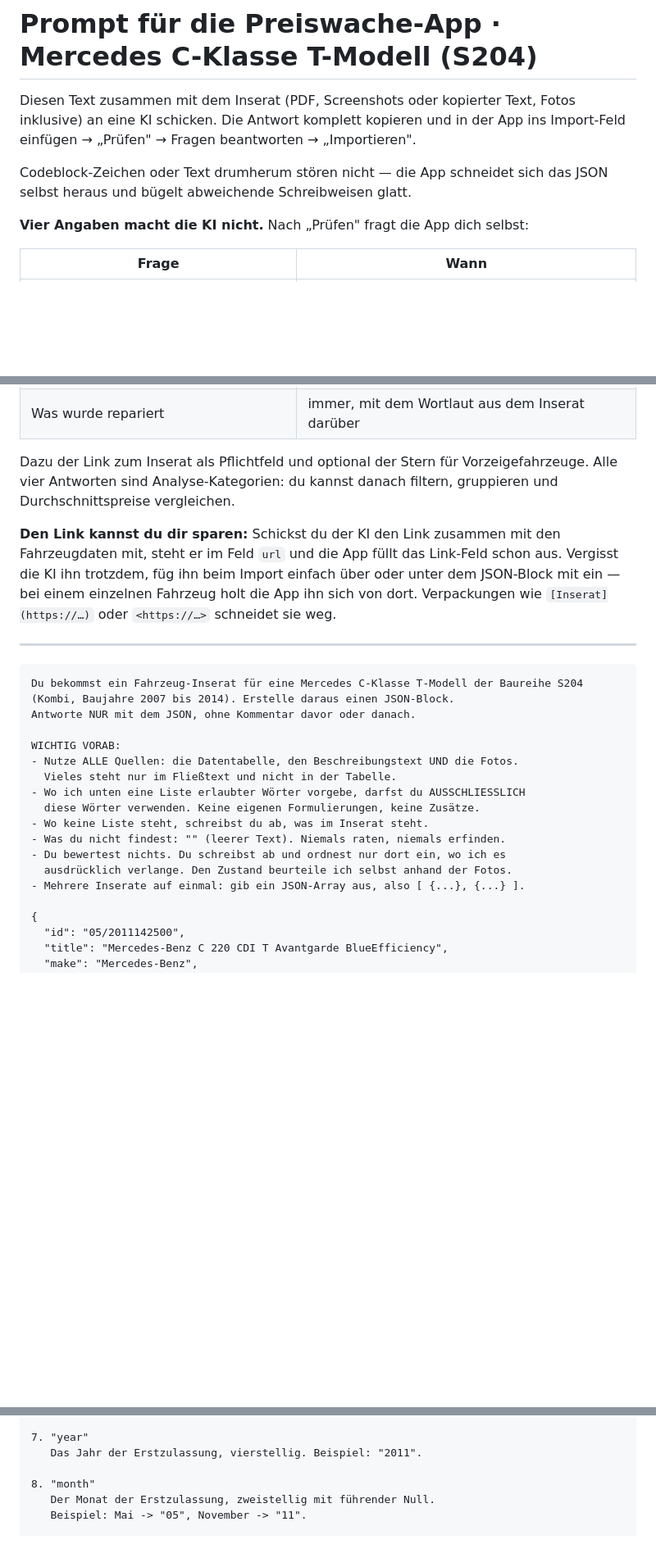
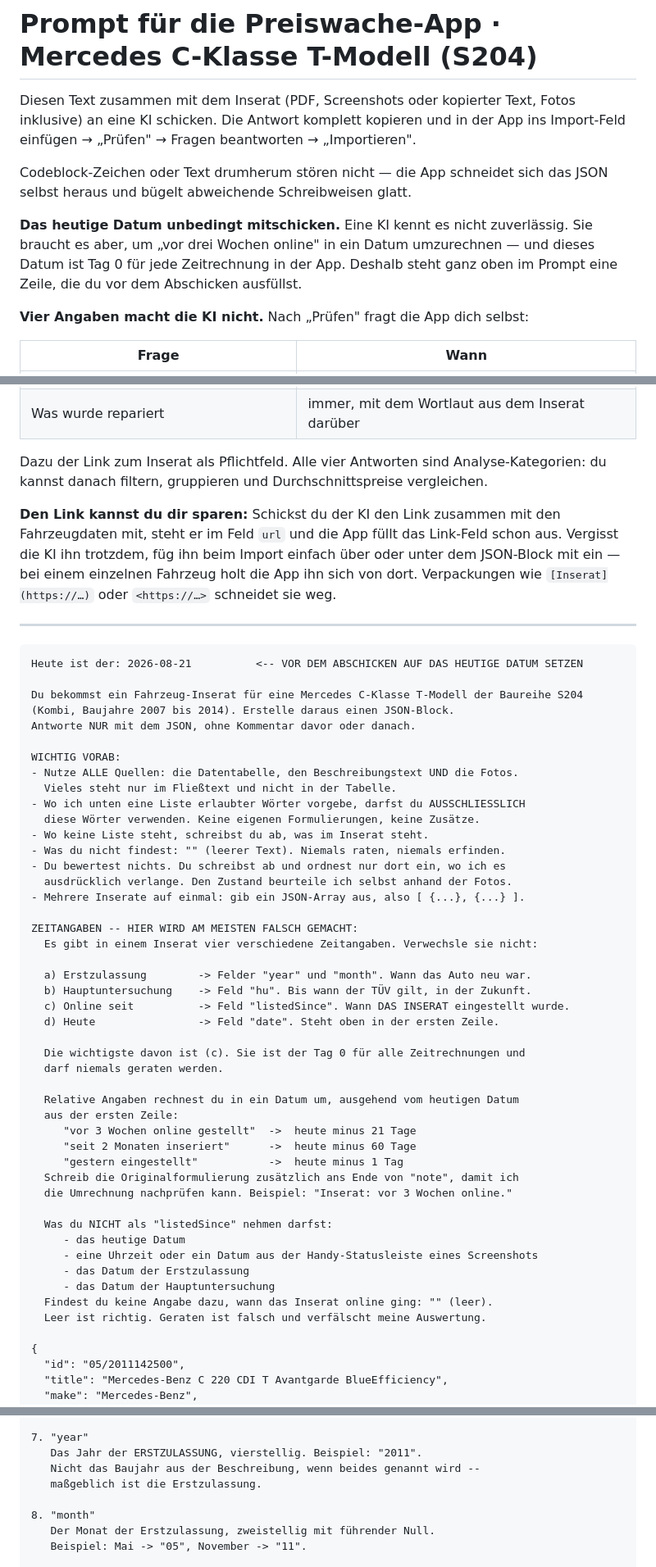
Before and after one commit to patrickkies-web/preiswache, a Markdown page: PROMPT.md, 3 parts joined by grey strips. Shown at 82% size. Drawn GitHub-style; blank space fills up the shorter version.

````diff
--- a/PROMPT.md
+++ b/PROMPT.md
@@ -6,6 +6,11 @@ an eine KI schicken. Die Antwort komplett kopieren und in der App ins Import-Fel
 
 Codeblock-Zeichen oder Text drumherum stören nicht — die App schneidet sich das JSON selbst
 heraus und bügelt abweichende Schreibweisen glatt.
+
+**Das heutige Datum unbedingt mitschicken.** Eine KI kennt es nicht zuverlässig. Sie braucht
+es aber, um „vor drei Wochen online" in ein Datum umzurechnen — und dieses Datum ist Tag 0
+für jede Zeitrechnung in der App. Deshalb steht ganz oben im Prompt eine Zeile, die du vor
+dem Abschicken ausfüllst.
 
 **Vier Angaben macht die KI nicht.** Nach „Prüfen" fragt die App dich selbst:
 
@@ -16,9 +21,8 @@ heraus und bügelt abweichende Schreibweisen glatt.
 | Interieur — was zeigen die Fotos innen | immer |
 | Was wurde repariert | immer, mit dem Wortlaut aus dem Inserat darüber |
 
-Dazu der Link zum Inserat als Pflichtfeld und optional der Stern für Vorzeigefahrzeuge.
-Alle vier Antworten sind Analyse-Kategorien: du kannst danach filtern, gruppieren und
-Durchschnittspreise vergleichen.
+Dazu der Link zum Inserat als Pflichtfeld. Alle vier Antworten sind Analyse-Kategorien: du
+kannst danach filtern, gruppieren und Durchschnittspreise vergleichen.
 
 **Den Link kannst du dir sparen:** Schickst du der KI den Link zusammen mit den
 Fahrzeugdaten mit, steht er im Feld `url` und die App füllt das Link-Feld schon aus.
@@ -29,6 +33,8 @@ Verpackungen wie `[Inserat](https://…)` oder `<https://…>` schneidet sie weg
 ---
 
 ```
+Heute ist der: 2026-08-21          <-- VOR DEM ABSCHICKEN AUF DAS HEUTIGE DATUM SETZEN
+
 Du bekommst ein Fahrzeug-Inserat für eine Mercedes C-Klasse T-Modell der Baureihe S204
 (Kombi, Baujahre 2007 bis 2014). Erstelle daraus einen JSON-Block.
 Antworte NUR mit dem JSON, ohne Kommentar davor oder danach.
@@ -43,6 +49,33 @@ WICHTIG VORAB:
 - Du bewertest nichts. Du schreibst ab und ordnest nur dort ein, wo ich es
   ausdrücklich verlange. Den Zustand beurteile ich selbst anhand der Fotos.
 - Mehrere Inserate auf einmal: gib ein JSON-Array aus, also [ {...}, {...} ].
+
+ZEITANGABEN -- HIER WIRD AM MEISTEN FALSCH GEMACHT:
+  Es gibt in einem Inserat vier verschiedene Zeitangaben. Verwechsle sie nicht:
+
+  a) Erstzulassung        -> Felder "year" und "month". Wann das Auto neu war.
+  b) Hauptuntersuchung    -> Feld "hu". Bis wann der TÜV gilt, in der Zukunft.
+  c) Online seit          -> Feld "listedSince". Wann DAS INSERAT eingestellt wurde.
+  d) Heute                -> Feld "date". Steht oben in der ersten Zeile.
+
+  Die wichtigste davon ist (c). Sie ist der Tag 0 für alle Zeitrechnungen und
+  darf niemals geraten werden.
+
+  Relative Angaben rechnest du in ein Datum um, ausgehend vom heutigen Datum
+  aus der ersten Zeile:
+     "vor 3 Wochen online gestellt"  ->  heute minus 21 Tage
+     "seit 2 Monaten inseriert"      ->  heute minus 60 Tage
+     "gestern eingestellt"           ->  heute minus 1 Tag
+  Schreib die Originalformulierung zusätzlich ans Ende von "note", damit ich
+  die Umrechnung nachprüfen kann. Beispiel: "Inserat: vor 3 Wochen online."
+
+  Was du NICHT als "listedSince" nehmen darfst:
+     - das heutige Datum
+     - eine Uhrzeit oder ein Datum aus der Handy-Statusleiste eines Screenshots
+     - das Datum der Erstzulassung
+     - das Datum der Hauptuntersuchung
+  Findest du keine Angabe dazu, wann das Inserat online ging: "" (leer).
+  Leer ist richtig. Geraten ist falsch und verfälscht meine Auswertung.
 
 {
   "id": "05/2011142500",
@@ -112,7 +147,9 @@ SO FÜLLST DU JEDES FELD AUS:
    Rate NICHT. Lieber leer als falsch.
 
 7. "year"
-   Das Jahr der Erstzulassung, vierstellig. Beispiel: "2011".
+   Das Jahr der ERSTZULASSUNG, vierstellig. Beispiel: "2011".
+   Nicht das Baujahr aus der Beschreibung, wenn beides genannt wird --
+   maßgeblich ist die Erstzulassung.
 
 8. "month"
    Der Monat der Erstzulassung, zweistellig mit führender Null.
````
Also changed, not shown: other parts of PROMPT.md (+48 -26 lines).
